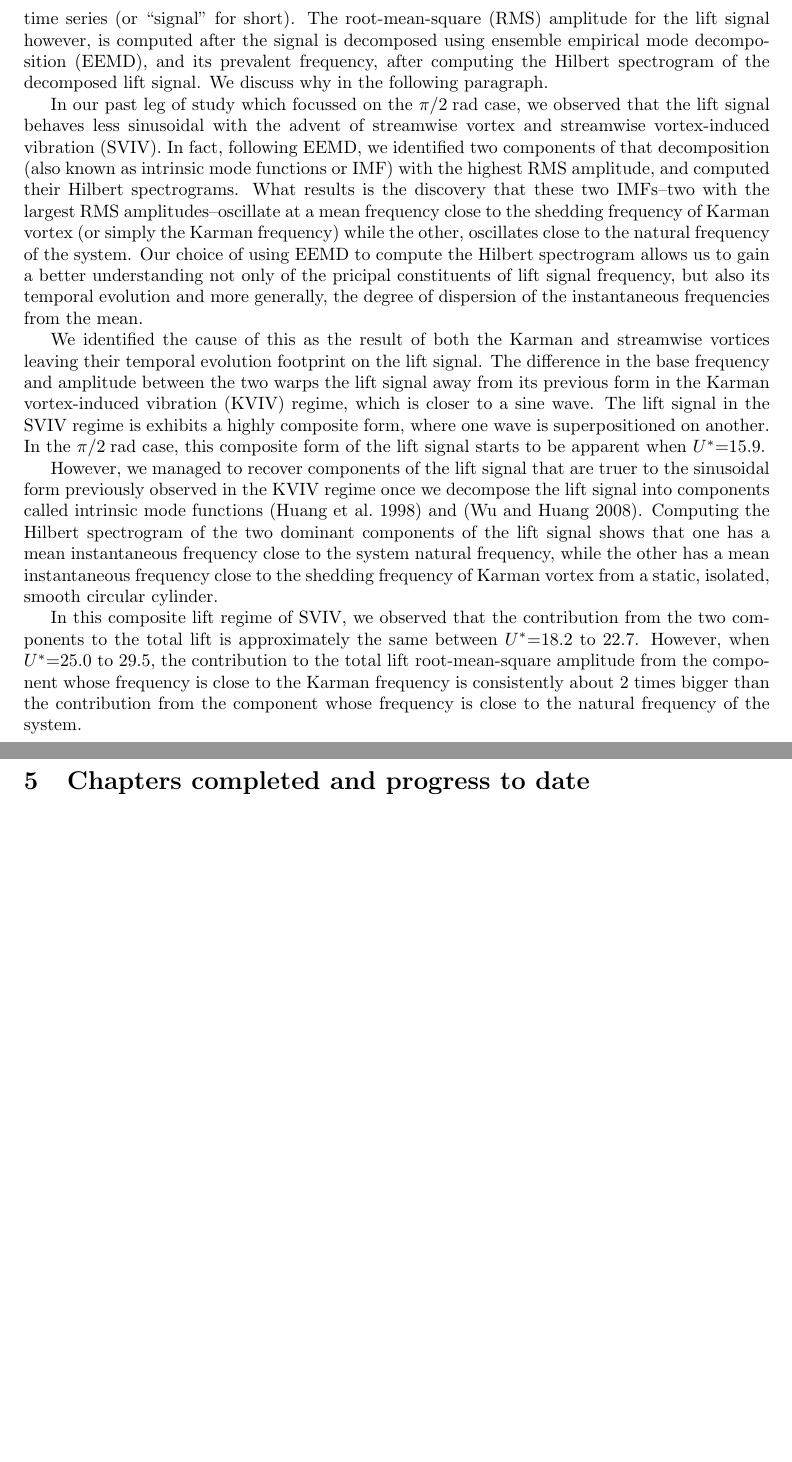
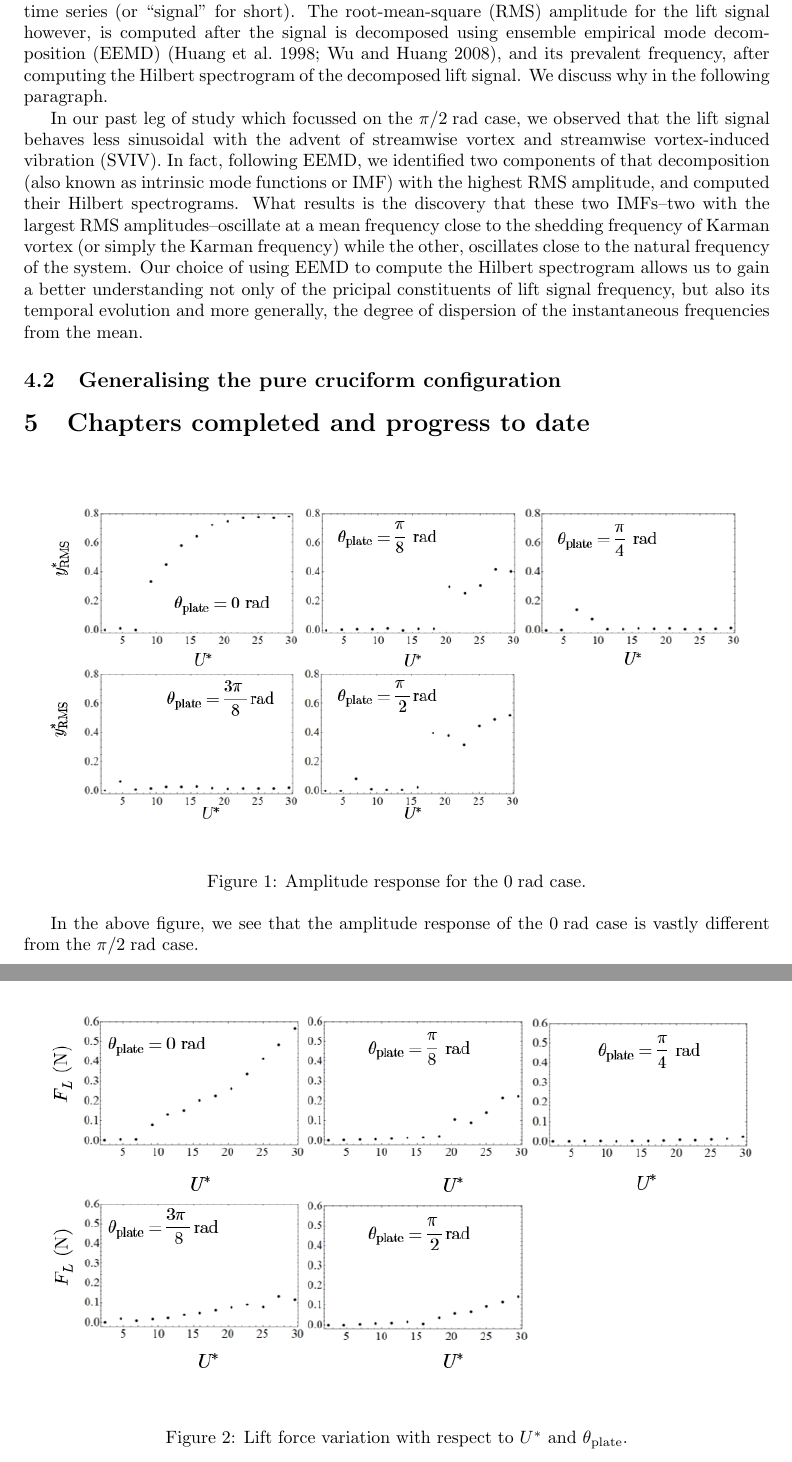
Before and after one commit to faadzlan/proRep1920_1, a LaTeX document (proRep1920_1.tex): two parts of pages 2 and 3 of 4, joined at a grey line, cut so that both start at the same text, the shorter picture padded with empty space. The pictures show the PDF file proRep1920_1.pdf that the author committed with the source.

Commit message:
I want to commit and push these changes before I send the Satellite machine for repair. The changes are: (1) I have included 2 figures in the figure folder and (2) used them in the proRep1920_1.tex file.
The use of png files as the figures necessitate the use of pdflatex as
the compiler, so the :TTarget must be set to pdf before compiling. So
far, the proRep1920.tex file compiles without errors.

```diff
--- a/proRep1920_1.tex
+++ b/proRep1920_1.tex
@@ -83,15 +88,25 @@ The one-dimensional time series data, which is oscillatory in nature, are analys
 
 In our past leg of study which focussed on the \rfo{} case, we observed that the lift signal behaves less sinusoidal with the advent of streamwise vortex and streamwise vortex-induced vibration (SVIV). In fact, following EEMD, we identified two components of that decomposition (also known as intrinsic mode functions or IMF) with the highest RMS amplitude, and computed their Hilbert spectrograms. What results is the discovery that these two IMFs--two with the largest RMS amplitudes--oscillate at a mean frequency close to the shedding frequency of Karman vortex (or simply the Karman frequency) while the other, oscillates close to the natural frequency of the system. Our choice of using EEMD to compute the Hilbert spectrogram allows us to gain a better understanding not only of the pricipal constituents of lift signal frequency, but also its temporal evolution and more generally, the degree of dispersion of the instantaneous frequencies from the mean.
 
-We identified the cause of this as the result of both the Karman and streamwise vortices leaving their temporal evolution footprint on the lift signal. The difference in the base frequency and amplitude between the two warps the lift signal away from its previous form in the Karman vortex-induced vibration (KVIV) regime, which is closer to a sine wave. The lift signal in the SVIV regime is exhibits a highly composite form, where one wave is superpositioned on another. In the \rfo{} case, this composite form of the lift signal starts to be apparent when \ured{}\es{}\urse{}.
+\subsection{Generalising the pure cruciform configuration}
 
-However, we managed to recover components of the lift signal that are truer to the sinusoidal form previously observed in the KVIV regime once we decompose the lift signal into components called intrinsic mode functions \parencite{Huang1998} and \parencite{Wu2008}. Computing the Hilbert spectrogram of the two dominant components of the lift signal shows that one has a mean instantaneous frequency close to the system natural frequency, while the other has a mean instantaneous frequency close to the shedding frequency of Karman vortex from a static, isolated, smooth circular cylinder.
+\section{Chapters completed and progress to date}
+\begin{figure}[h]
+  \centering
+  \includegraphics[width=1.0\textwidth]{amplitudeResponse.png}
+  \caption{Amplitude response for the \rze{} case.}
+  \label{fig:ampresp}
+\end{figure}
 
-In this composite lift regime of SVIV, we observed that the contribution from the two components to the total lift is approximately the same between \ured{}\es{}\urei{} to \urte{}. However, when \ured{}\es{}\urel{} to \urtt{}, the contribution to the total lift root-mean-square amplitude from the component whose frequency is close to the Karman frequency is consistently about 2 times bigger than the contribution from the component whose frequency is close to the natural frequency of the system.
-
+In the above figure, we see that the amplitude response of the \rze{} case is vastly different from the \rfo{} case.
 \newpage
 
-\section{Chapters completed and progress to date}
+\begin{figure}[h]
+  \centering
+  \includegraphics[width=1.0\textwidth]{liftForceRMS.png}
+  \caption{Lift force variation with respect to \ured{} and $\theta_{\text{plate}}$.}
+  \label{fig:liftevo}
+\end{figure}
 
 \newpage
 
```
Also changed, not shown: figure/ampResponseS0000.png (added), figure/amplitudeResponse.png (added), figure/liftForceRMS.png (added), proRep1920_1.pdf, proRep1920_1.tex (7 more changed lines).
